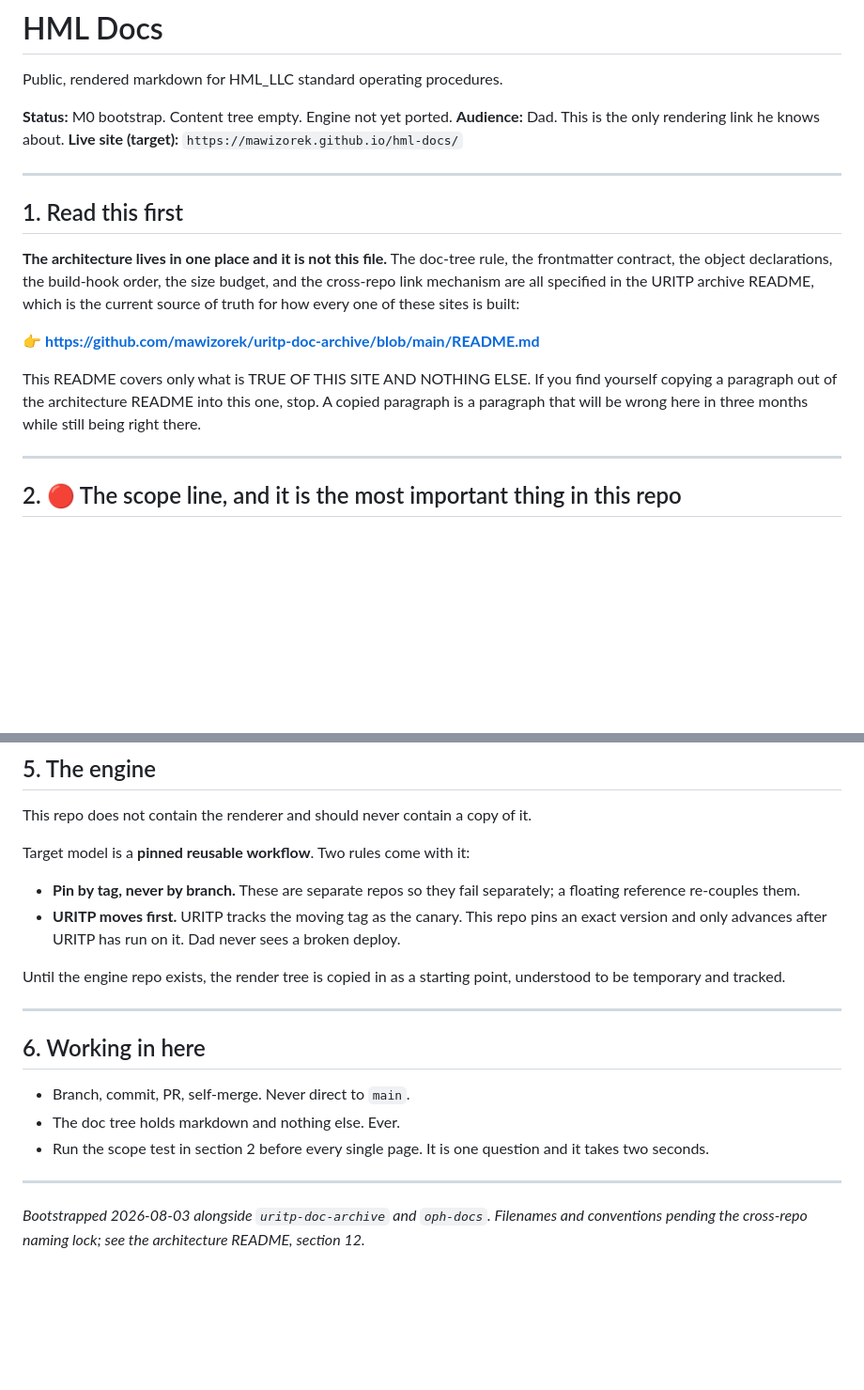
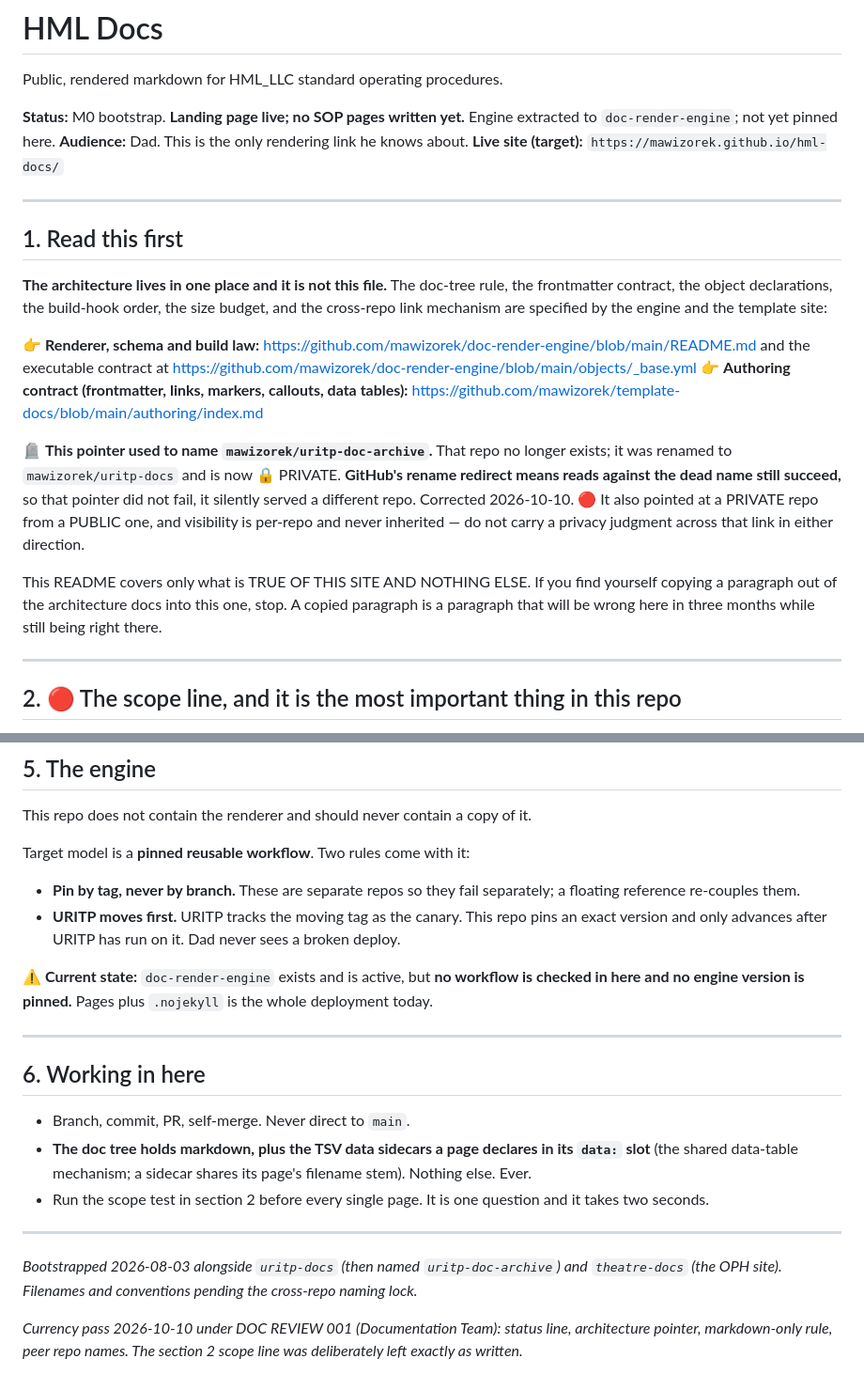
Before and after one commit to mawizorek/hml-docs, a Markdown page: README.md, 2 parts joined by grey strips. Shown at 94% size. Drawn GitHub-style; blank space fills up the shorter version.

Commit message:
docs: correct README currency (DOC REVIEW 001) (#3)
- Status: landing page exists, so "content tree empty" was false; engine HAS been extracted
- Architecture pointer moved off the dead uritp-doc-archive name to doc-render-engine + template-docs
- Markdown-only rule amended to match the shared data: slot design
- Peer repo names corrected (oph -> theatre-docs)

The section 2 scope line is UNCHANGED and remains the controlling rule of this repo.

Findings 8 and the dead-coordinate class from DOC REVIEW 001. Text only; no content pages touched.

```diff
--- a/README.md
+++ b/README.md
@@ -2,7 +2,7 @@
 
 Public, rendered markdown for HML_LLC standard operating procedures.
 
-**Status:** M0 bootstrap. Content tree empty. Engine not yet ported.
+**Status:** M0 bootstrap. **Landing page live; no SOP pages written yet.** Engine extracted to `doc-render-engine`; not yet pinned here.
 **Audience:** Dad. This is the only rendering link he knows about.
 **Live site (target):** `https://mawizorek.github.io/hml-docs/`
 
@@ -10,11 +10,14 @@ Public, rendered markdown for HML_LLC standard operating procedures.
 
 ## 1. Read this first
 
-**The architecture lives in one place and it is not this file.** The doc-tree rule, the frontmatter contract, the object declarations, the build-hook order, the size budget, and the cross-repo link mechanism are all specified in the URITP archive README, which is the current source of truth for how every one of these sites is built:
+**The architecture lives in one place and it is not this file.** The doc-tree rule, the frontmatter contract, the object declarations, the build-hook order, the size budget, and the cross-repo link mechanism are specified by the engine and the template site:
 
-👉 **https://github.com/mawizorek/uritp-doc-archive/blob/main/README.md**
+👉 **Renderer, schema and build law:** https://github.com/mawizorek/doc-render-engine/blob/main/README.md and the executable contract at https://github.com/mawizorek/doc-render-engine/blob/main/objects/_base.yml
+👉 **Authoring contract (frontmatter, links, markers, callouts, data tables):** https://github.com/mawizorek/template-docs/blob/main/authoring/index.md
 
-This README covers only what is TRUE OF THIS SITE AND NOTHING ELSE. If you find yourself copying a paragraph out of the architecture README into this one, stop. A copied paragraph is a paragraph that will be wrong here in three months while still being right there.
+🪦 **This pointer used to name `mawizorek/uritp-doc-archive`.** That repo no longer exists; it was renamed to `mawizorek/uritp-docs` and is now 🔒 PRIVATE. **GitHub's rename redirect means reads against the dead name still succeed,** so that pointer did not fail, it silently served a different repo. Corrected 2026-10-10. 🔴 It also pointed at a PRIVATE repo from a PUBLIC one, and visibility is per-repo and never inherited — do not carry a privacy judgment across that link in either direction.
+
+This README covers only what is TRUE OF THIS SITE AND NOTHING ELSE. If you find yourself copying a paragraph out of the architecture docs into this one, stop. A copied paragraph is a paragraph that will be wrong here in three months while still being right there.
 
 ---
 
@@ -71,16 +76,18 @@ Target model is a **pinned reusable workflow**. Two rules come with it:
 - **Pin by tag, never by branch.** These are separate repos so they fail separately; a floating reference re-couples them.
 - **URITP moves first.** URITP tracks the moving tag as the canary. This repo pins an exact version and only advances after URITP has run on it. Dad never sees a broken deploy.
 
-Until the engine repo exists, the render tree is copied in as a starting point, understood to be temporary and tracked.
+⚠️ **Current state:** `doc-render-engine` exists and is active, but **no workflow is checked in here and no engine version is pinned.** Pages plus `.nojekyll` is the whole deployment today.
 
 ---
 
 ## 6. Working in here
 
 - Branch, commit, PR, self-merge. Never direct to `main`.
-- The doc tree holds markdown and nothing else. Ever.
+- **The doc tree holds markdown, plus the TSV data sidecars a page declares in its `data:` slot** (the shared data-table mechanism; a sidecar shares its page's filename stem). Nothing else. Ever.
 - Run the scope test in section 2 before every single page. It is one question and it takes two seconds.
 
 ---
 
-*Bootstrapped 2026-08-03 alongside `uritp-doc-archive` and `oph-docs`. Filenames and conventions pending the cross-repo naming lock; see the architecture README, section 12.*
+*Bootstrapped 2026-08-03 alongside `uritp-docs` (then named `uritp-doc-archive`) and `theatre-docs` (the OPH site). Filenames and conventions pending the cross-repo naming lock.*
+
+*Currency pass 2026-10-10 under DOC REVIEW 001 (Documentation Team): status line, architecture pointer, markdown-only rule, peer repo names. The section 2 scope line was deliberately left exactly as written.*
```
Also changed, not shown: other parts of README.md (+4 -2 lines).
